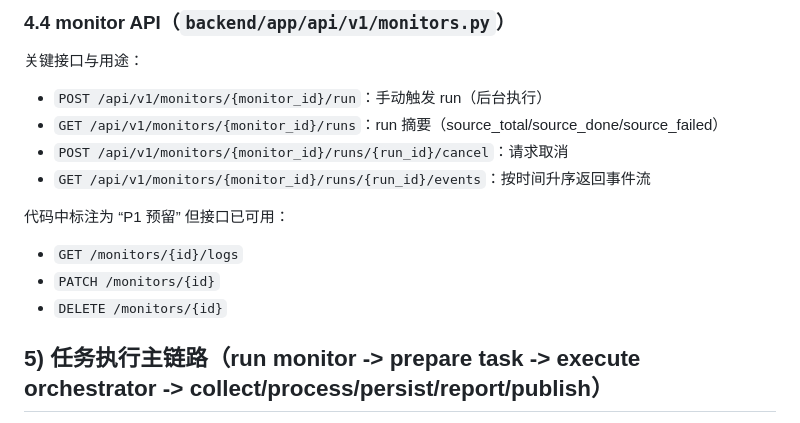
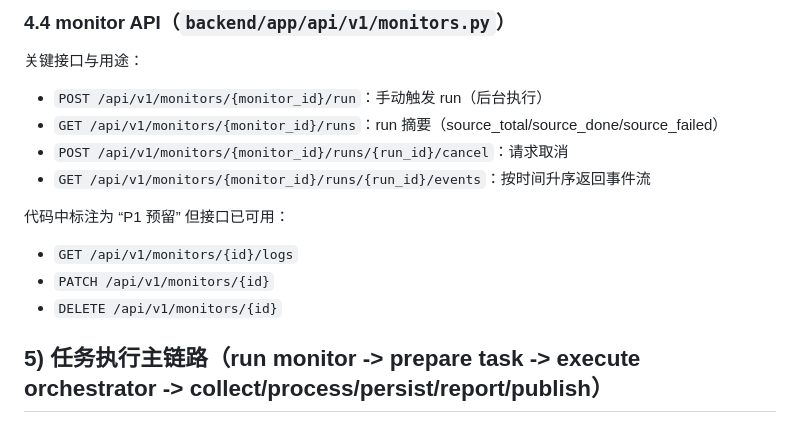
Before and after one commit to PotatoDog1669/insight-flow, a Markdown page: docs/insight-flow-project-structure-runtime-zh.md, the part around the change. Drawn GitHub-style.

Commit message:
docs: fix monitor api prefix in runtime guide
Co-authored-by: Copilot <223556219+Copilot@users.noreply.github.com>

```diff
--- a/docs/insight-flow-project-structure-runtime-zh.md
+++ b/docs/insight-flow-project-structure-runtime-zh.md
@@ -156,9 +156,9 @@ output/    运行日志与调试产物（task events + run artifacts）
 
 代码中标注为 “P1 预留” 但接口已可用：
 
-- `GET /monitors/{id}/logs`
-- `PATCH /monitors/{id}`
-- `DELETE /monitors/{id}`
+- `GET /api/v1/monitors/{id}/logs`
+- `PATCH /api/v1/monitors/{id}`
+- `DELETE /api/v1/monitors/{id}`
 
 ## 5) 任务执行主链路（run monitor -> prepare task -> execute orchestrator -> collect/process/persist/report/publish）
 
```
